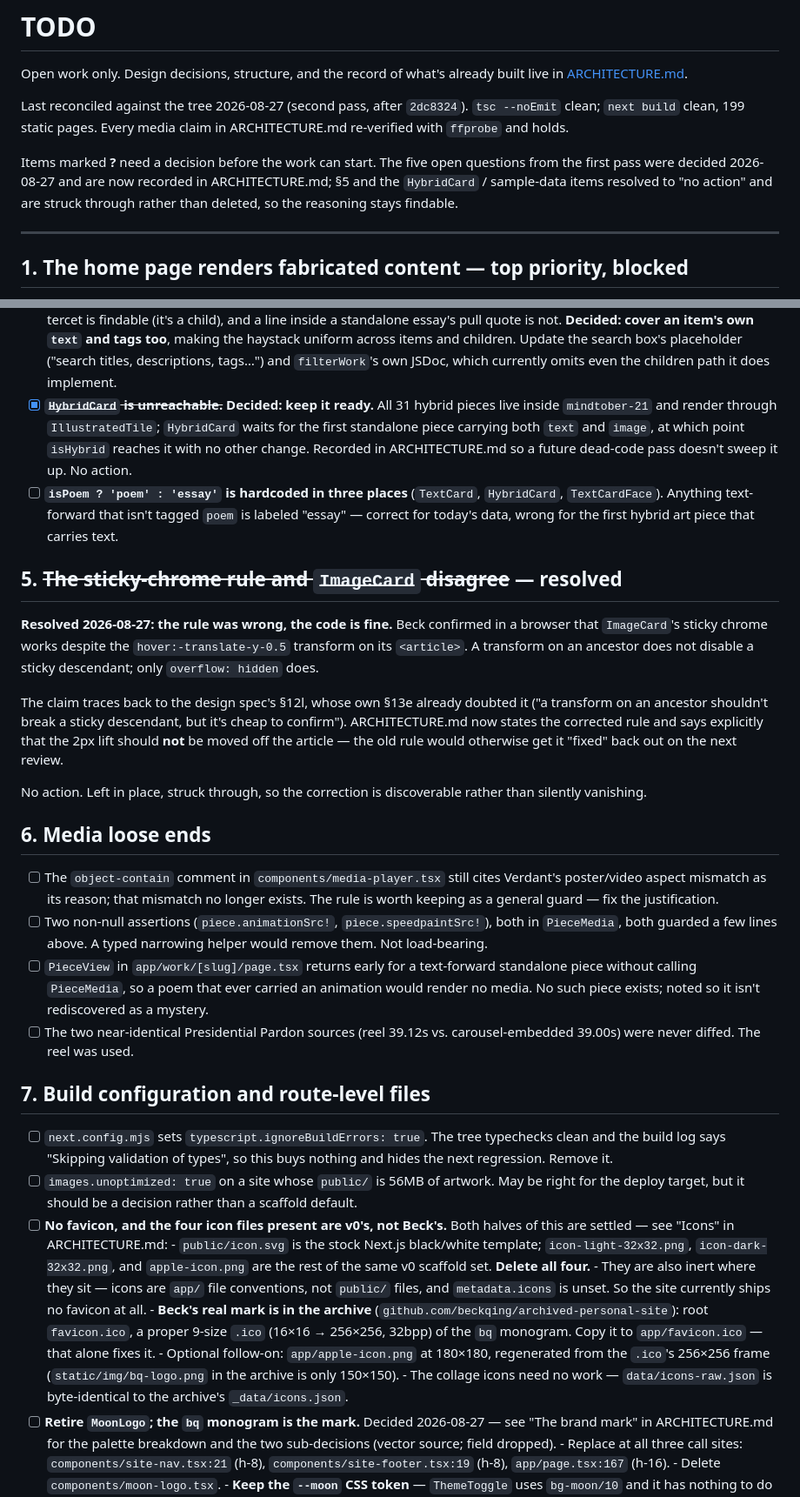
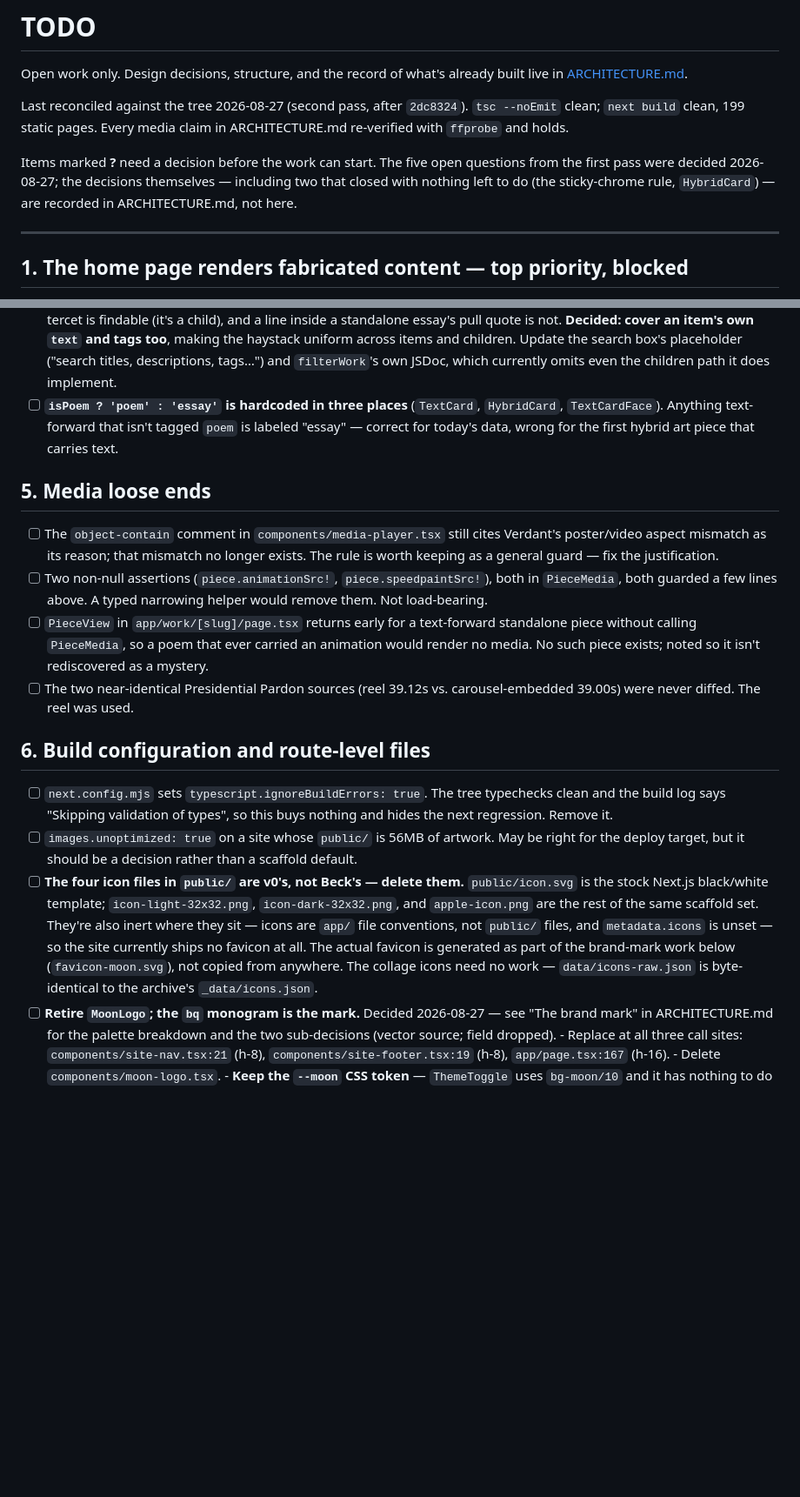
Before and after one commit to beckqing/personal-site, a Markdown page: docs/TODO.md, 2 parts joined by grey strips. Shown at 87% size. Drawn GitHub-style; blank space fills up the shorter version.

Commit message:
Strip closed decisions out of TODO.md, per its own "open work only" rule
Found five violations of the file's own stated contract while auditing it:
the resolved sticky-chrome section, the "keep HybridCard" bullet, and the
"keep sample data" bullet were all fully closed with nothing left to do —
each already lives in ARCHITECTURE.md, so keeping them here was pure
duplication of a decision record the file explicitly says belongs elsewhere.
Removed; renumbered §6-12 down to §5-11 and fixed the resulting cross-refs.

Also caught a real inconsistency while checking: the favicon bullet under
build config still instructed copying the archive's plain favicon.ico, which
directly contradicts the favicon-moon decision two bullets below it in the
same section. Trimmed to point at the one place that decision now lives.

Co-Authored-By: Claude Opus 5 <noreply@anthropic.com>

```diff
--- a/docs/TODO.md
+++ b/docs/TODO.md
@@ -8,10 +8,10 @@ Last reconciled against the tree 2026-08-27 (second pass, after `2dc8324`).
 in ARCHITECTURE.md re-verified with `ffprobe` and holds.
 
 Items marked **?** need a decision before the work can start. The five open
-questions from the first pass were decided 2026-08-27 and are now recorded in
-ARCHITECTURE.md; §5 and the `HybridCard` / sample-data items resolved to "no
-action" and are struck through rather than deleted, so the reasoning stays
-findable.
+questions from the first pass were decided 2026-08-27; the decisions
+themselves — including two that closed with nothing left to do (the
+sticky-chrome rule, `HybridCard`) — are recorded in ARCHITECTURE.md, not
+here.
 
 ---
 
@@ -121,34 +121,12 @@ another — the kind of thing that becomes a bug the next time the data changes.
       uniform across items and children. Update the search box's placeholder
       ("search titles, descriptions, tags…") and `filterWork`'s own JSDoc,
       which currently omits even the children path it does implement.
-- [x] ~~**`HybridCard` is unreachable.**~~ **Decided: keep it ready.** All 31
-      hybrid pieces live inside `mindtober-21` and render through
-      `IllustratedTile`; `HybridCard` waits for the first standalone piece
-      carrying both `text` and `image`, at which point `isHybrid` reaches it
-      with no other change. Recorded in ARCHITECTURE.md so a future dead-code
-      pass doesn't sweep it up. No action.
 - [ ] **`isPoem ? 'poem' : 'essay'` is hardcoded in three places**
       (`TextCard`, `HybridCard`, `TextCardFace`). Anything text-forward that
       isn't tagged `poem` is labeled "essay" — correct for today's data, wrong
       for the first hybrid art piece that carries text.
 
-## 5. ~~The sticky-chrome rule and `ImageCard` disagree~~ — resolved
-
-**Resolved 2026-08-27: the rule was wrong, the code is fine.** Beck confirmed
-in a browser that `ImageCard`'s sticky chrome works despite the
-`hover:-translate-y-0.5` transform on its `<article>`. A transform on an
-ancestor does not disable a sticky descendant; only `overflow: hidden` does.
-
-The claim traces back to the design spec's §12l, whose own §13e already
-doubted it ("a transform on an ancestor shouldn't break a sticky descendant,
-but it's cheap to confirm"). ARCHITECTURE.md now states the corrected rule and
-says explicitly that the 2px lift should **not** be moved off the article —
-the old rule would otherwise get it "fixed" back out on the next review.
-
-No action. Left in place, struck through, so the correction is discoverable
-rather than silently vanishing.
-
-## 6. Media loose ends
+## 5. Media loose ends
 
 - [ ] The `object-contain` comment in `components/media-player.tsx` still
       cites Verdant's poster/video aspect mismatch as its reason; that
@@ -164,7 +142,7 @@ rather than silently vanishing.
 - [ ] The two near-identical Presidential Pardon sources (reel 39.12s vs.
       carousel-embedded 39.00s) were never diffed. The reel was used.
 
-## 7. Build configuration and route-level files
+## 6. Build configuration and route-level files
 
 - [ ] `next.config.mjs` sets `typescript.ignoreBuildErrors: true`. The tree
       typechecks clean and the build log says "Skipping validation of types",
@@ -172,23 +150,16 @@ rather than silently vanishing.
 - [ ] `images.unoptimized: true` on a site whose `public/` is 56MB of artwork.
       May be right for the deploy target, but it should be a decision rather
       than a scaffold default.
-- [ ] **No favicon, and the four icon files present are v0's, not Beck's.**
-      Both halves of this are settled — see "Icons" in ARCHITECTURE.md:
-      - `public/icon.svg` is the stock Next.js black/white template;
-        `icon-light-32x32.png`, `icon-dark-32x32.png`, and `apple-icon.png`
-        are the rest of the same v0 scaffold set. **Delete all four.**
-      - They are also inert where they sit — icons are `app/` file
-        conventions, not `public/` files, and `metadata.icons` is unset. So
-        the site currently ships no favicon at all.
-      - **Beck's real mark is in the archive**
-        (`github.com/beckqing/archived-personal-site`): root `favicon.ico`,
-        a proper 9-size `.ico` (16×16 → 256×256, 32bpp) of the `bq` monogram.
-        Copy it to `app/favicon.ico` — that alone fixes it.
-      - Optional follow-on: `app/apple-icon.png` at 180×180, regenerated from
-        the `.ico`'s 256×256 frame (`static/img/bq-logo.png` in the archive is
-        only 150×150).
-      - The collage icons need no work — `data/icons-raw.json` is
-        byte-identical to the archive's `_data/icons.json`.
+- [ ] **The four icon files in `public/` are v0's, not Beck's — delete them.**
+      `public/icon.svg` is the stock Next.js black/white template;
+      `icon-light-32x32.png`, `icon-dark-32x32.png`, and `apple-icon.png` are
+      the rest of the same scaffold set. They're also inert where they sit —
+      icons are `app/` file conventions, not `public/` files, and
+      `metadata.icons` is unset — so the site currently ships no favicon at
+      all. The actual favicon is generated as part of the brand-mark work
+      below (`favicon-moon.svg`), not copied from anywhere.
+      The collage icons need no work — `data/icons-raw.json` is
+      byte-identical to the archive's `_data/icons.json`.
 - [ ] **Retire `MoonLogo`; the `bq` monogram is the mark.** Decided
       2026-08-27 — see "The brand mark" in ARCHITECTURE.md for the palette
       breakdown and the two sub-decisions (vector source; field dropped).
```
Also changed, not shown: other parts of docs/TODO.md (+15 -17 lines).
